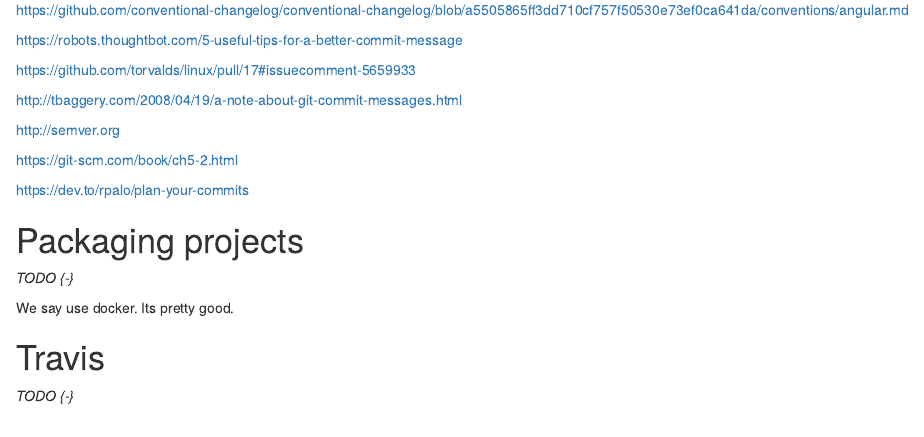
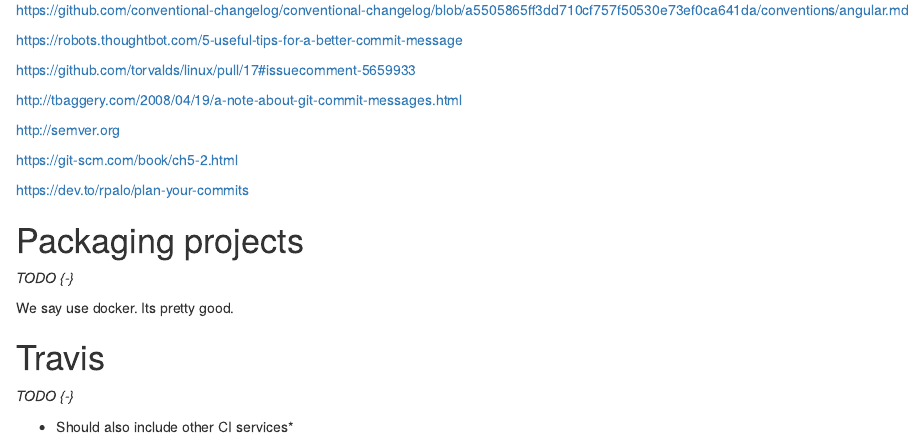
Before and after one commit to datasciencecampus/coding-standards, an R Markdown document (content/04-tools.Rmd): the page in a window 1100 px wide, from 3000 px down. Rendered offline with R 4.5, knitr and Pandoc, with nearby package versions; drawn as R Markdown's standard HTML page in place of the format the file asks for.

Commit message:
doc: Update tools doc to suggest other CI services should be considered or mentioned

```diff
--- a/content/04-tools.Rmd
+++ b/content/04-tools.Rmd
@@ -188,3 +188,5 @@ We say use docker. Its pretty good.
 # Travis
 
 *TODO {-}*
+
+* Should also include other CI services*
```
